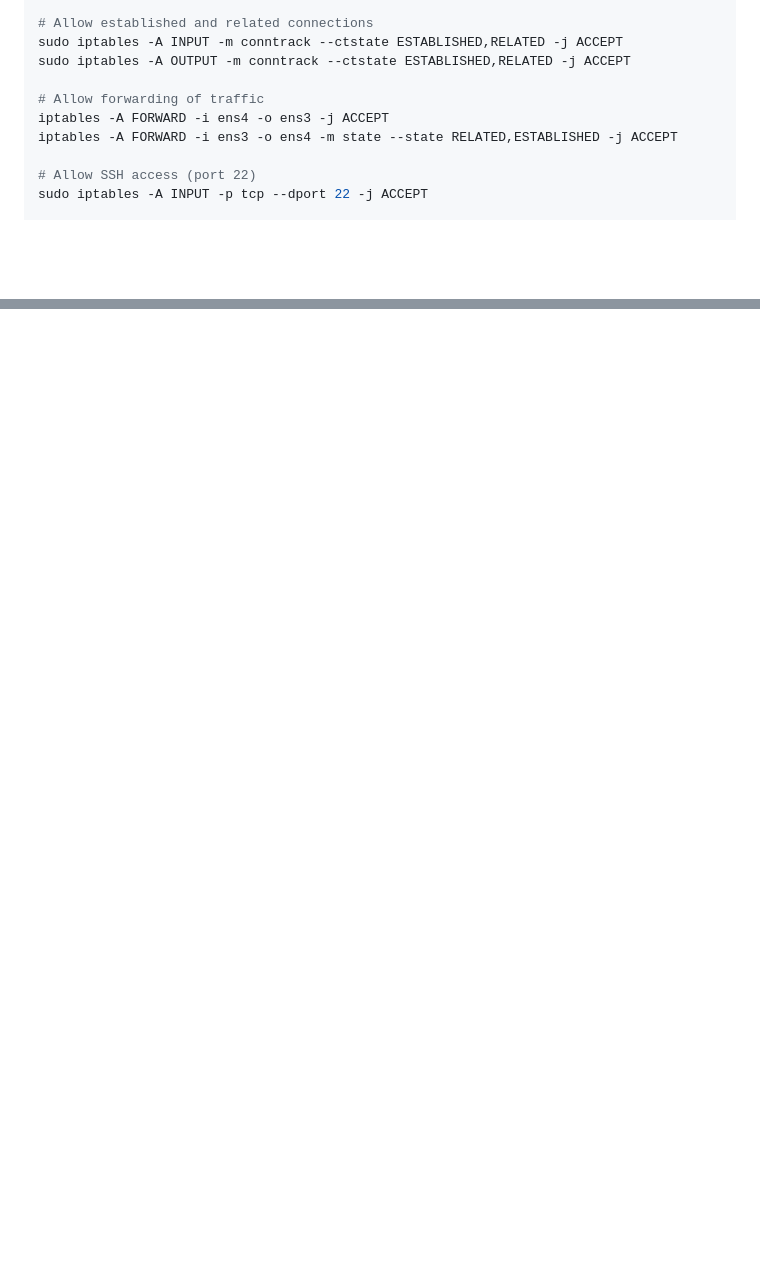
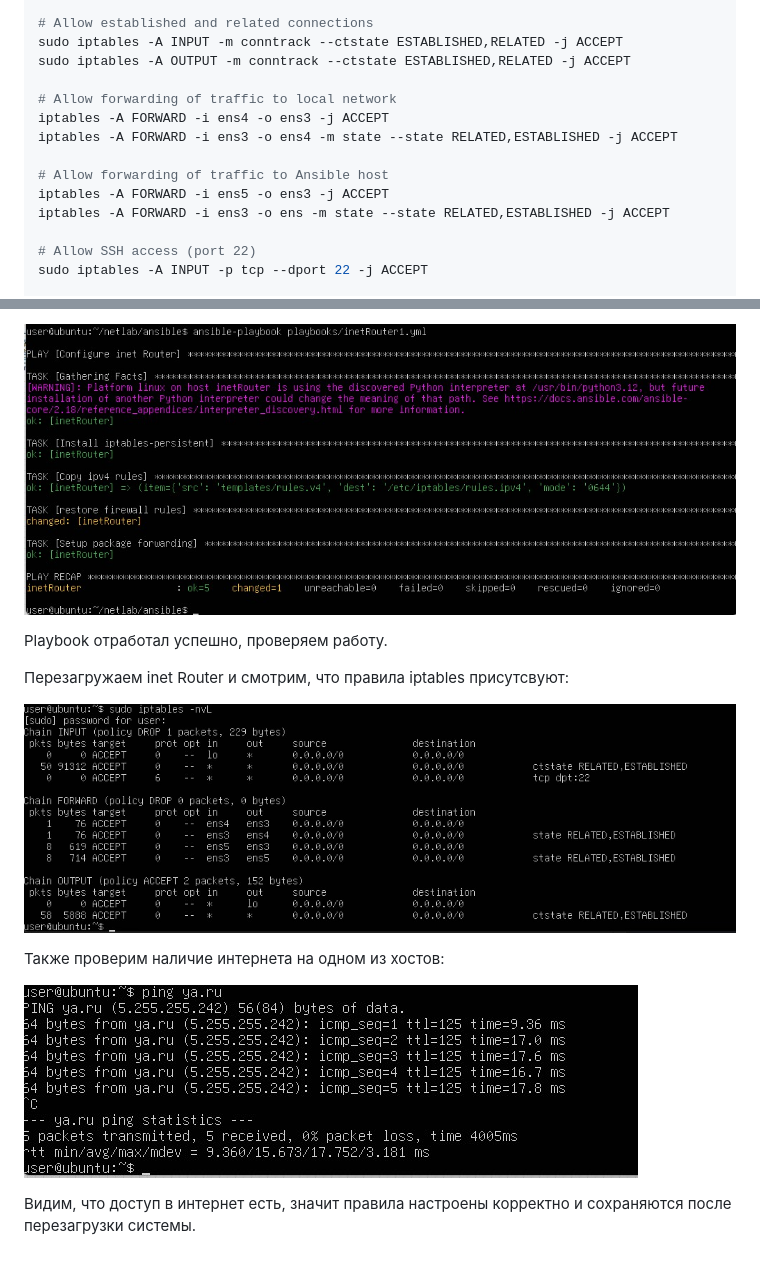
Before and after one commit to fueller-max/otus_linux_admin, a Markdown page: Lab19_NetworkLab/Readme.md, 2 parts joined by grey strips. Rendered like a GitHub page; pictures changed too: Lab19_NetworkLab/pics/ansible/iptables_after_reboot.jpg (added), Lab19_NetworkLab/pics/ansible/ping_after_restore.jpg (added), Lab19_NetworkLab/pics/ansible/playbook_accomplished.jpg (added); blank space fills up the shorter version.

```diff
--- a/Lab19_NetworkLab/Readme.md
+++ b/Lab19_NetworkLab/Readme.md
@@ -129,9 +129,13 @@ sudo iptables -A OUTPUT -o lo -j ACCEPT
 sudo iptables -A INPUT -m conntrack --ctstate ESTABLISHED,RELATED -j ACCEPT
 sudo iptables -A OUTPUT -m conntrack --ctstate ESTABLISHED,RELATED -j ACCEPT
 
-# Allow forwarding of traffic
+# Allow forwarding of traffic to local network
 iptables -A FORWARD -i ens4 -o ens3 -j ACCEPT
 iptables -A FORWARD -i ens3 -o ens4 -m state --state RELATED,ESTABLISHED -j ACCEPT
+
+# Allow forwarding of traffic to Ansible host
+iptables -A FORWARD -i ens5 -o ens3 -j ACCEPT
+iptables -A FORWARD -i ens3 -o ens -m state --state RELATED,ESTABLISHED -j ACCEPT
 
 # Allow SSH access (port 22)
 sudo iptables -A INPUT -p tcp --dport 22 -j ACCEPT
@@ -243,0 +269,13 @@ ssh-copy-id -i ~/.ssh/id_rsa.pub ansible@192.168.50.10
+![playbook_fire](/Lab19_NetworkLab/pics/ansible/playbook_accomplished.jpg)
+
+Playbook отработал успешно, проверяем работу.
+
+Перезагружаем inet Router и смотрим, что правила iptables присутсвуют:
+
+![iRouterRules](/Lab19_NetworkLab/pics/ansible/iptables_after_reboot.jpg)
+
+Также проверим наличие интернета на одном из хостов:
+
+![pingAfterRestore](/Lab19_NetworkLab/pics/ansible/ping_after_restore.jpg)
+
+Видим, что доступ в интернет есть, значит правила настроены корректно и сохраняются после перезагрузки системы.
```
Also changed, not shown: other parts of Lab19_NetworkLab/Readme.md (+26 -5 lines), Lab19_NetworkLab/pics/ansible/playbook.jpg (added), Lab19_NetworkLab/pics/ansible/playbookinetRouter.jpg (added), Lab19_NetworkLab/pics/ansible/rules_v4.jpg (added).
